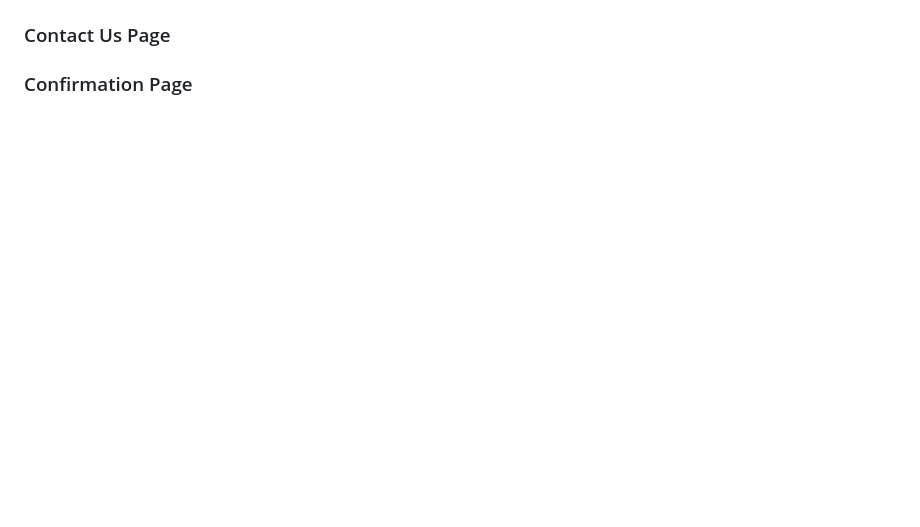
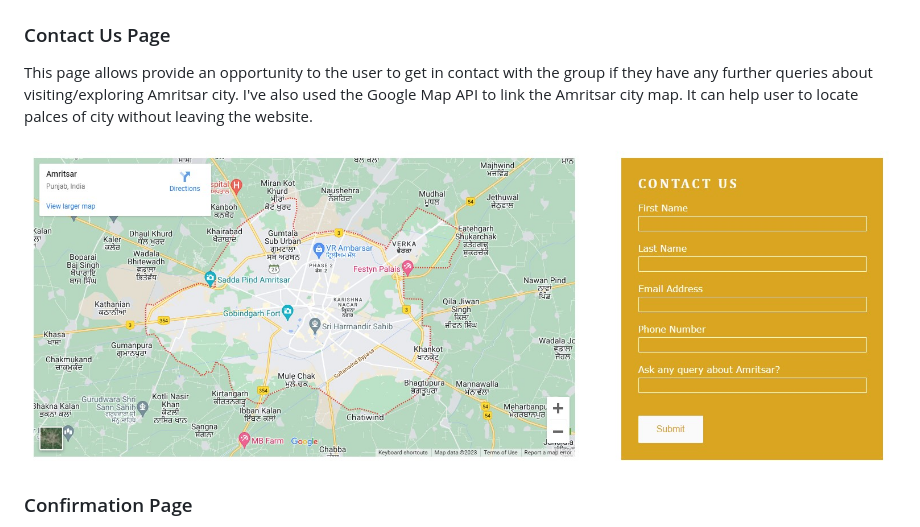
Before and after one commit to Sugandhi13/amritsar-tourism, a Markdown page: README.md, the part around one of its changes. Drawn GitHub-style; blank space fills up the shorter version.

Commit message:
Update README.md
Add Contact-Us and Confirmation page content

```diff
--- a/README.md
+++ b/README.md
@@ -74,3 +79,7 @@ This page provides the information a user require to know some basic facts about
 ### Contact Us Page
 
+This page allows provide an opportunity to the user to get in contact with the group if they have any further queries about visiting/exploring Amritsar city. I've also used the Google Map API to link the Amritsar city map. It can help user to locate palces of city without leaving the website.
+
+![Contact-Us](assets/images/contact-us.jpg)
+
 ### Confirmation Page
```
Also changed, not shown: other parts of README.md (+9 -0 lines).
